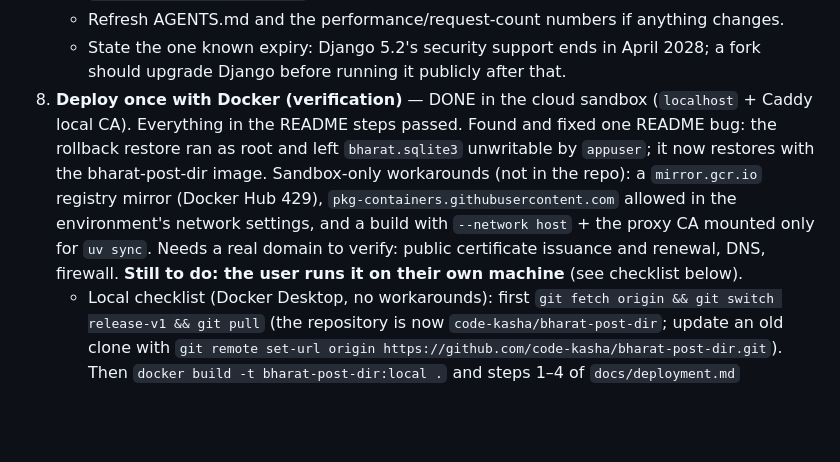
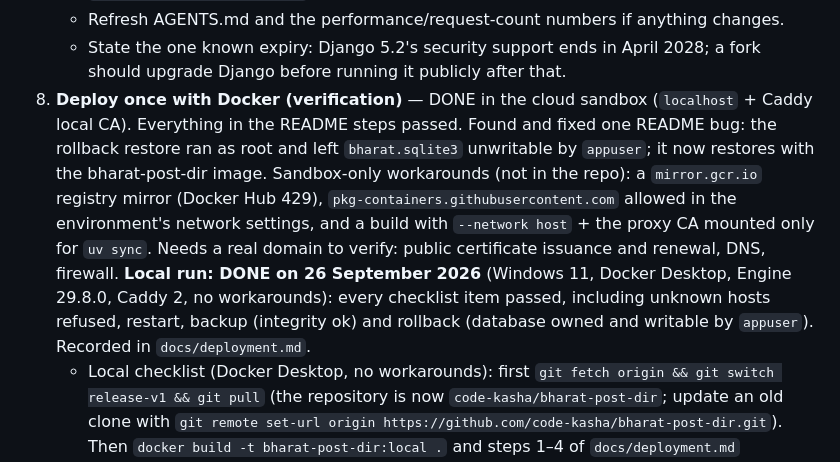
Before and after one commit to code-kasha/bharat, a Markdown page: TODO.md, the part around the change. Drawn GitHub-style; blank space fills up the shorter version.

Commit message:
Record the local Docker deployment check on Windows
Steps 1-4 of docs/deployment.md passed on Windows 11 with Docker Desktop
and Caddy 2 using localhost and no workarounds, including restart,
backup integrity and a rollback that leaves the database writable.

Co-Authored-By: Claude Opus 5.5 (1M context) <noreply@anthropic.com>

```diff
--- a/TODO.md
+++ b/TODO.md
@@ -64,7 +64,7 @@ Pick up from here. Nothing below is started unless marked done.
    - A production deployment section: `docker run` with the production env vars, a persistent `/data` volume, a reverse proxy for TLS (Caddy example), `DJANGO_ALLOWED_HOSTS`, `DJANGO_CSRF_TRUSTED_ORIGINS`, HTTPS flags, backups, updates and rollback.
    - Refresh AGENTS.md and the performance/request-count numbers if anything changes.
    - State the one known expiry: Django 5.2's security support ends in April 2028; a fork should upgrade Django before running it publicly after that.
-8. **Deploy once with Docker (verification)** — DONE in the cloud sandbox (`localhost` + Caddy local CA). Everything in the README steps passed. Found and fixed one README bug: the rollback restore ran as root and left `bharat.sqlite3` unwritable by `appuser`; it now restores with the bharat-post-dir image. Sandbox-only workarounds (not in the repo): a `mirror.gcr.io` registry mirror (Docker Hub 429), `pkg-containers.githubusercontent.com` allowed in the environment's network settings, and a build with `--network host` + the proxy CA mounted only for `uv sync`. Needs a real domain to verify: public certificate issuance and renewal, DNS, firewall. **Still to do: the user runs it on their own machine** (see checklist below).
+8. **Deploy once with Docker (verification)** — DONE in the cloud sandbox (`localhost` + Caddy local CA). Everything in the README steps passed. Found and fixed one README bug: the rollback restore ran as root and left `bharat.sqlite3` unwritable by `appuser`; it now restores with the bharat-post-dir image. Sandbox-only workarounds (not in the repo): a `mirror.gcr.io` registry mirror (Docker Hub 429), `pkg-containers.githubusercontent.com` allowed in the environment's network settings, and a build with `--network host` + the proxy CA mounted only for `uv sync`. Needs a real domain to verify: public certificate issuance and renewal, DNS, firewall. **Local run: DONE on 26 September 2026** (Windows 11, Docker Desktop, Engine 29.8.0, Caddy 2, no workarounds): every checklist item passed, including unknown hosts refused, restart, backup (integrity ok) and rollback (database owned and writable by `appuser`). Recorded in `docs/deployment.md`.
    - Local checklist (Docker Desktop, no workarounds): first `git fetch origin && git switch release-v1 && git pull` (the repository is now `code-kasha/bharat-post-dir`; update an old clone with `git remote set-url origin https://github.com/code-kasha/bharat-post-dir.git`). Then `docker build -t bharat-post-dir:local .` and steps 1–4 of `docs/deployment.md` "Deploying it yourself", with `localhost` for the domain (`DJANGO_ALLOWED_HOSTS=localhost`, `DJANGO_CSRF_TRUSTED_ORIGINS=https://localhost`, Caddyfile site `localhost`). Open `https://localhost/` (accept or trust Caddy's local certificate): the heading reads bharat-post-dir, search `110001` gives 23 results, `/health/` is ok, `/api/v1/dataset/` shows 155599 offices and 3 repeated, `/source/` is 404, `/api/docs/` loads, and `/api/v1/export/` downloads `post-offices-undated-959693b760df.json`. Then `docker restart app` (data kept), and try the backup and rollback commands. On Windows, run the multi-line commands in Git Bash or put them on one line. Record the result here and in `docs/deployment.md`'s verification note.
    - No server or domain is available, so run the image exactly as the README's production instructions say: production mode, a volume, and a local Caddy proxy with HTTPS in front.
    - Check the lookup page, search, export, health, that `/source/` is off, and that data survives a restart. Report anything that needs a real domain to verify.
```
Also changed, not shown: docs/deployment.md (+2 -0 lines).
